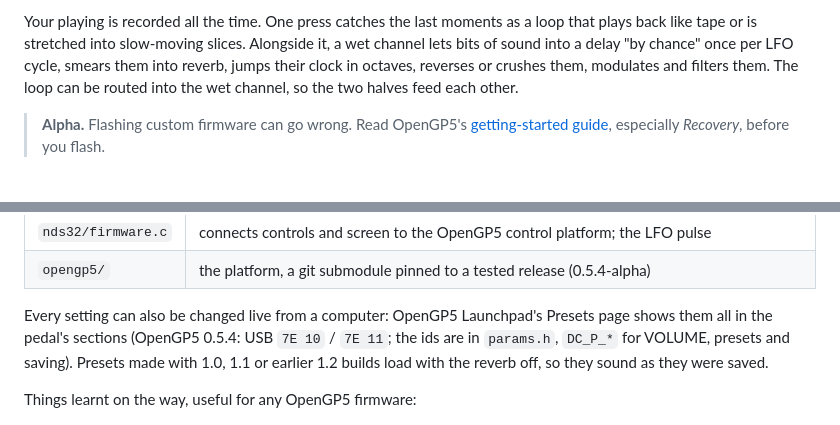
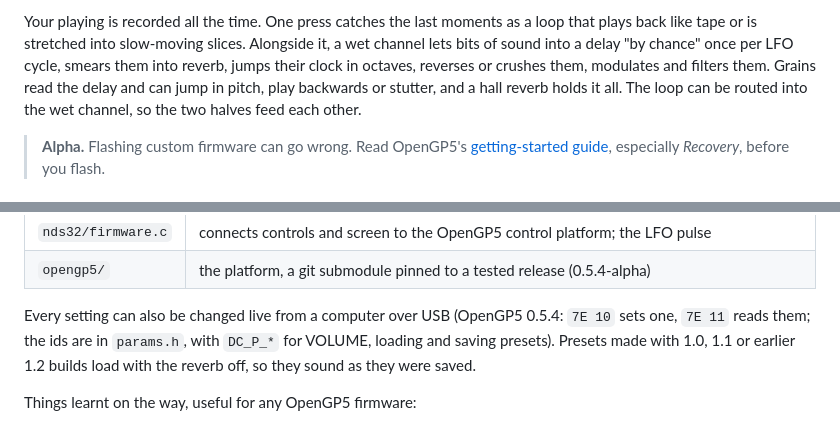
Before and after one commit to OpenGP5/Dreamcatcher, a Markdown page: README.md, 2 parts joined by grey strips. Drawn GitHub-style.

Commit message:
README: 1.2 in the intro and the screens; live control described without an unreleased tool

```diff
--- a/README.md
+++ b/README.md
@@ -16,7 +16,8 @@ contains none of their code.
 Your playing is recorded all the time. One press catches the last moments as a loop that plays back like tape
 or is stretched into slow-moving slices. Alongside it, a wet channel lets bits of sound into a delay "by chance"
 once per LFO cycle, smears them into reverb, jumps their clock in octaves, reverses or crushes them, modulates
-and filters them. The loop can be routed into the wet channel, so the two halves feed each other.
+and filters them. Grains read the delay and can jump in pitch, play backwards or stutter, and a hall reverb
+holds it all. The loop can be routed into the wet channel, so the two halves feed each other.
 
 > **Alpha.** Flashing custom firmware can go wrong. Read OpenGP5's
 > [getting-started guide](https://github.com/OpenGP5/OpenGP5/blob/main/GETTING-STARTED.md), especially
@@ -119,8 +120,8 @@ python3 opengp5/tools/dsp_emu_check.py build/GP-5_dreamcatcher.bin   # the built
 | `nds32/firmware.c` | connects controls and screen to the OpenGP5 control platform; the LFO pulse |
 | `opengp5/` | the platform, a git submodule pinned to a tested release (0.5.4-alpha) |
 
-Every setting can also be changed live from a computer: OpenGP5 Launchpad's Presets page shows them all in the pedal's sections
-(OpenGP5 0.5.4: USB `7E 10` / `7E 11`; the ids are in `params.h`, `DC_P_*` for VOLUME, presets and saving). Presets made
+Every setting can also be changed live from a computer over USB (OpenGP5 0.5.4: `7E 10` sets one, `7E 11` reads
+them; the ids are in `params.h`, with `DC_P_*` for VOLUME, loading and saving presets). Presets made
 with 1.0, 1.1 or earlier 1.2 builds load with the reverb off, so they sound as they were saved.
 
 Things learnt on the way, useful for any OpenGP5 firmware:
```
Also changed, not shown: other parts of README.md (+1 -1 lines), docs/screens.png, 1 other file.
